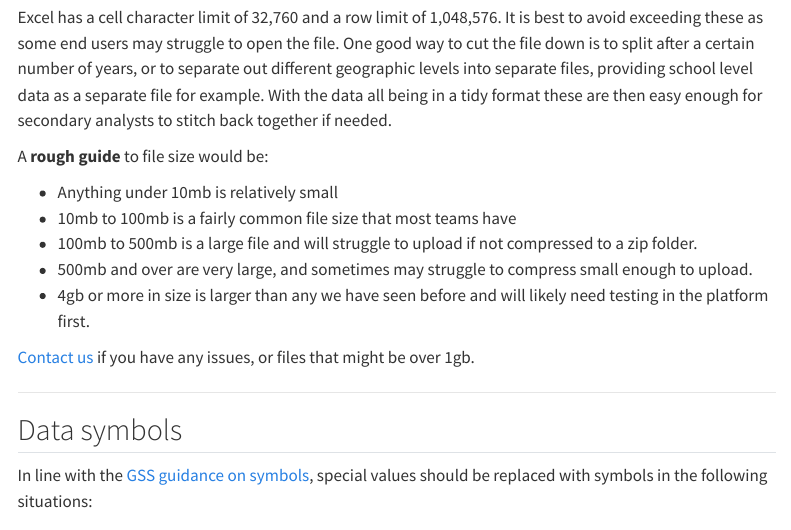
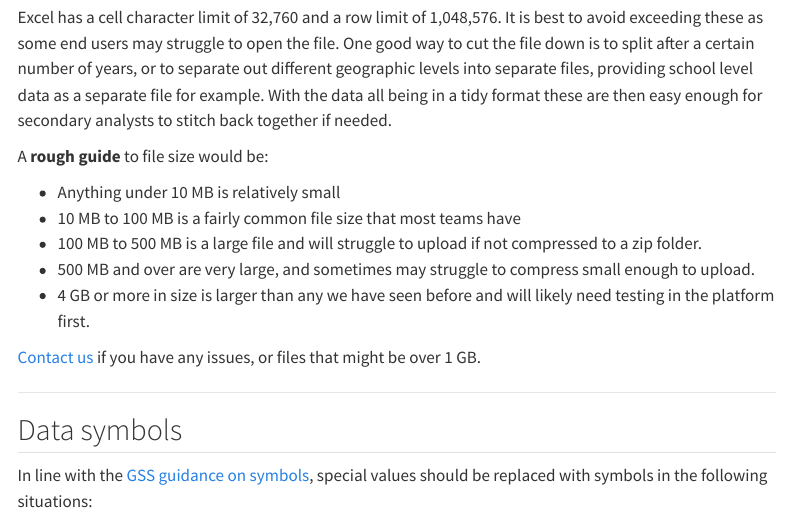
Before and after one commit to dfe-analytical-services/analysts-guide, a Quarto document (statistics-production/ud.qmd): the page in a window 1100 px wide, from 12710 px down. Rendered offline with R 4.5, knitr and Pandoc in place of Quarto, with nearby package versions; menus at the side of the page are left out.

Commit message:
update file size references

```diff
--- a/statistics-production/ud.qmd
+++ b/statistics-production/ud.qmd
@@ -417,13 +417,13 @@ Excel has a cell character limit of 32,760 and a row limit of 1,048,576. It is b
 
 A **rough guide** to file size would be:
 
-- Anything under 10mb is relatively small
-- 10mb to 100mb is a fairly common file size that most teams have
-- 100mb to 500mb is a large file and will struggle to upload if not compressed to a zip folder.
-- 500mb and over are very large, and sometimes may struggle to compress small enough to upload.
-- 4gb or more in size is larger than any we have seen before and will likely need testing in the platform first.
+- Anything under 10 MB is relatively small
+- 10 MB to 100 MB is a fairly common file size that most teams have
+- 100 MB to 500 MB is a large file and will struggle to upload if not compressed to a zip folder.
+- 500 MB and over are very large, and sometimes may struggle to compress small enough to upload.
+- 4 GB or more in size is larger than any we have seen before and will likely need testing in the platform first.
 
-[Contact us](mailto:explore.statistics@education.gov.uk) if you have any issues, or files that might be over 1gb.
+[Contact us](mailto:explore.statistics@education.gov.uk) if you have any issues, or files that might be over 1 GB.
 
 ---
 
```
